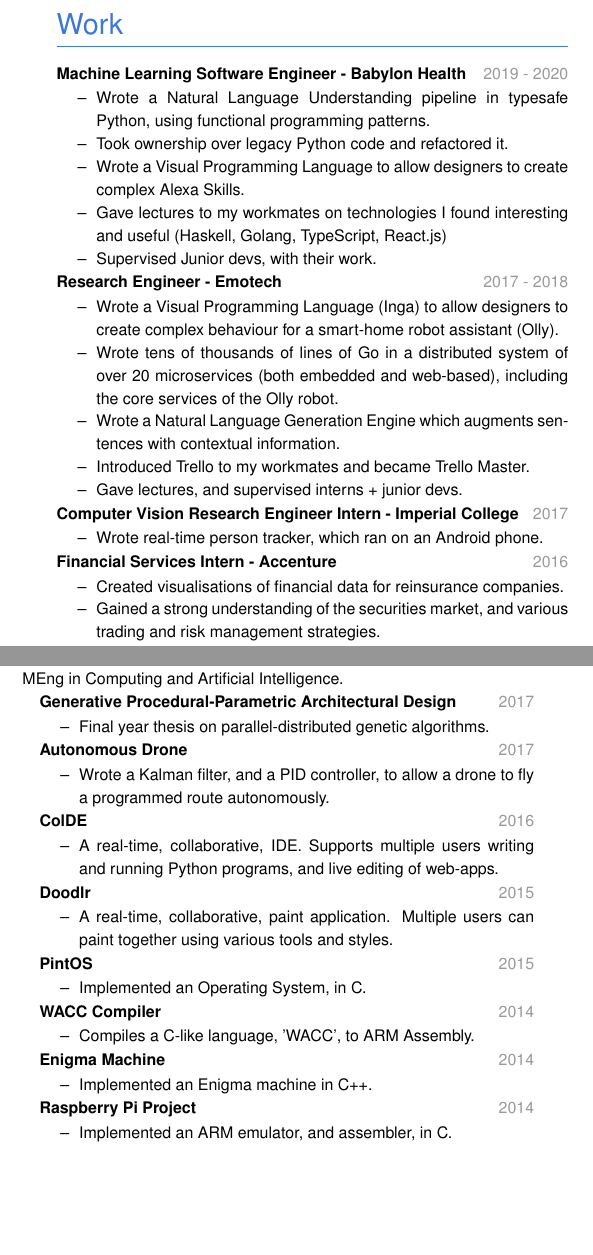
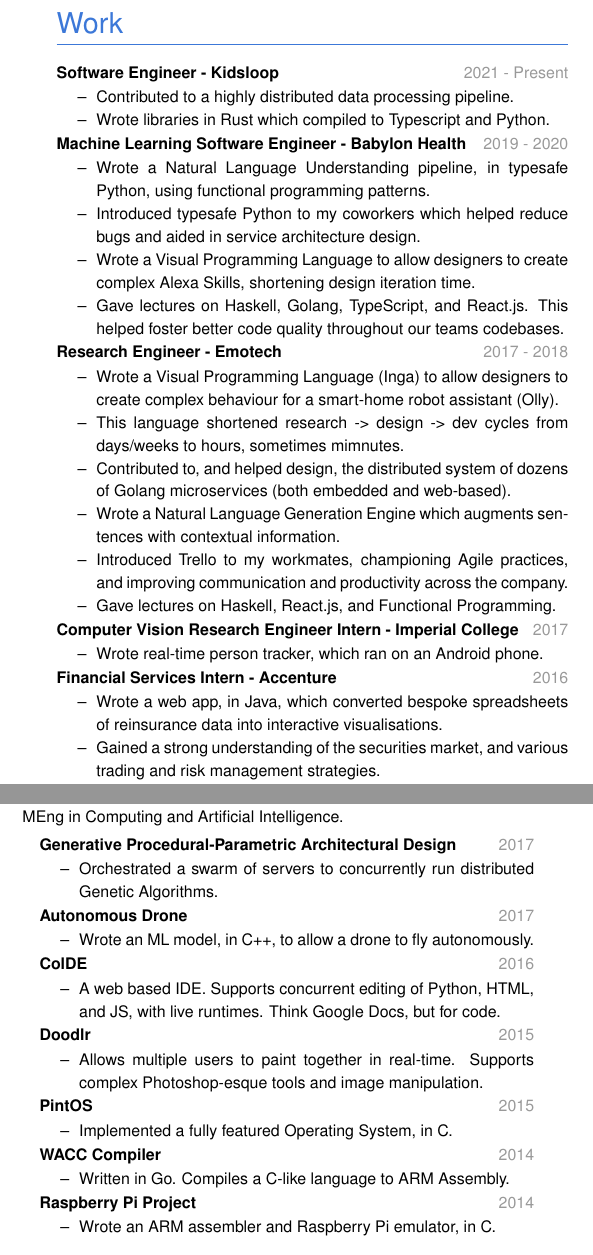
Before and after one commit to JCGrant/cv, a LaTeX document (main.tex): two parts of the columns of the page, joined at a grey line, cut so that both start at the same text, the shorter picture padded with empty space. Compiled offline with pdfLaTeX.

Commit message:
Update with current Kidsloop experience

```diff
--- a/main.tex
+++ b/main.tex
@@ -39,22 +41,37 @@
 
 \section{Work}
 
+\datedsubsection{Software Engineer - Kidsloop}{2021 - Present}
+\begin{itemize}
+  \item Contributed to a highly distributed data processing pipeline.
+  \item Wrote libraries in Rust which compiled to Typescript and Python.
+\end{itemize}
+
 \datedsubsection{Machine Learning Software Engineer - Babylon Health}{2019 - 2020}
 \begin{itemize}
-  \item Wrote a Natural Language Understanding pipeline in typesafe Python, using functional programming patterns.
-  \item Took ownership over legacy Python code and refactored it.
-  \item Wrote a Visual Programming Language to allow designers to create complex Alexa Skills.
-  \item Gave lectures to my workmates on technologies I found interesting and useful (Haskell, Golang, TypeScript, React.js)
-  \item Supervised Junior devs, with their work.
+  \item Wrote a Natural Language Understanding pipeline, in typesafe
+        Python, using functional programming patterns.
+  \item Introduced typesafe Python to my coworkers which helped reduce
+        bugs and aided in service architecture design.
+  \item Wrote a Visual Programming Language to allow designers to create
+        complex Alexa Skills, shortening design iteration time.
+  \item Gave lectures on Haskell, Golang, TypeScript, and React.js. This
+        helped foster better code quality throughout our teams codebases.
 \end{itemize}
 
 \datedsubsection{Research Engineer - Emotech}{2017 - 2018}
 \begin{itemize}
-  \item Wrote a Visual Programming Language (Inga) to allow designers to create complex behaviour for a smart-home robot assistant (Olly).
-  \item Wrote tens of thousands of lines of Go in a distributed system of over 20 microservices (both embedded and web-based), including the core services of the Olly robot.
-  \item Wrote a Natural Language Generation Engine which augments sentences with contextual information.
-  \item Introduced Trello to my workmates and became Trello Master.
-  \item Gave lectures, and supervised interns + junior devs.
+  \item Wrote a Visual Programming Language (Inga) to allow designers to
+        create complex behaviour for a smart-home robot assistant (Olly).
+  \item This language shortened research -> design -> dev cycles from
+        days/weeks to hours, sometimes mimnutes.
+  \item Contributed to, and helped design, the distributed system of dozens
+        of Golang microservices (both embedded and web-based).
+  \item Wrote a Natural Language Generation Engine which augments sentences
+        with contextual information.
+  \item Introduced Trello to my workmates, championing Agile practices,
+        and improving communication and productivity across the company.
+  \item Gave lectures on Haskell, React.js, and Functional Programming.
 \end{itemize}
 
 \datedsubsection{Computer Vision Research Engineer Intern - Imperial College}{2017}
@@ -64,8 +81,10 @@
 
 \datedsubsection{Financial Services Intern - Accenture}{2016}
 \begin{itemize}
-  \item Created visualisations of financial data for reinsurance companies.
-  \item Gained a strong understanding of the securities market, and various trading and risk management strategies.
+  \item Wrote a web app, in Java, which converted bespoke spreadsheets of
+        reinsurance data into interactive visualisations.
+  \item Gained a strong understanding of the securities market, and various
+        trading and risk management strategies.
 \end{itemize}
 
 \datedsubsection{Vice President - Imperial College Mental Health Society}{2015 - 2017}
@@ -120,42 +146,40 @@
 
 \datedsubsection{Generative Procedural-Parametric Architectural Design}{2017}
 \begin{itemize}
-  \item Final year thesis on parallel-distributed genetic algorithms.
+  \item Orchestrated a swarm of servers to concurrently run distributed
+        Genetic Algorithms.
 \end{itemize}
 
 \datedsubsection{Autonomous Drone}{2017}
 \begin{itemize}
-  \item Wrote a Kalman filter, and a PID controller, to allow a drone to fly a programmed route autonomously.
+  \item Wrote an ML model, in C++, to allow a drone to fly autonomously.
 \end{itemize}
 
 \datedsubsection{ColDE}{2016}
 \begin{itemize}
-  \item A real-time, collaborative, IDE. Supports multiple users writing and running Python programs, and live editing of web-apps.
+  \item A web based IDE. Supports concurrent editing of Python, HTML,
+        and JS, with live runtimes. Think Google Docs, but for code.
 \end{itemize}
 
 \datedsubsection{Doodlr}{2015}
 \begin{itemize}
-  \item A real-time, collaborative, paint application. Multiple users can paint together using various tools and styles.
+  \item Allows multiple users to paint together in real-time. Supports
+        complex Photoshop-esque tools and image manipulation.
 \end{itemize}
 
 \datedsubsection{PintOS}{2015}
 \begin{itemize}
-  \item Implemented an Operating System, in C.
+  \item Implemented a fully featured Operating System, in C.
 \end{itemize}
 
 \datedsubsection{WACC Compiler}{2014}
 \begin{itemize}
-  \item Compiles a C-like language, 'WACC', to ARM Assembly.
-\end{itemize}
-
-\datedsubsection{Enigma Machine}{2014}
-\begin{itemize}
-  \item Implemented an Enigma machine in C++.
+  \item Written in Go. Compiles a C-like language to ARM Assembly.
 \end{itemize}
 
 \datedsubsection{Raspberry Pi Project}{2014}
 \begin{itemize}
-  \item Implemented an ARM emulator, and assembler, in C.
+  \item Wrote an ARM assembler and Raspberry Pi emulator, in C.
 \end{itemize}
 
 \end{adjustwidth}
```
Also changed, not shown: cv.pdf, main.tex (61 more changed lines), 1 other file.
